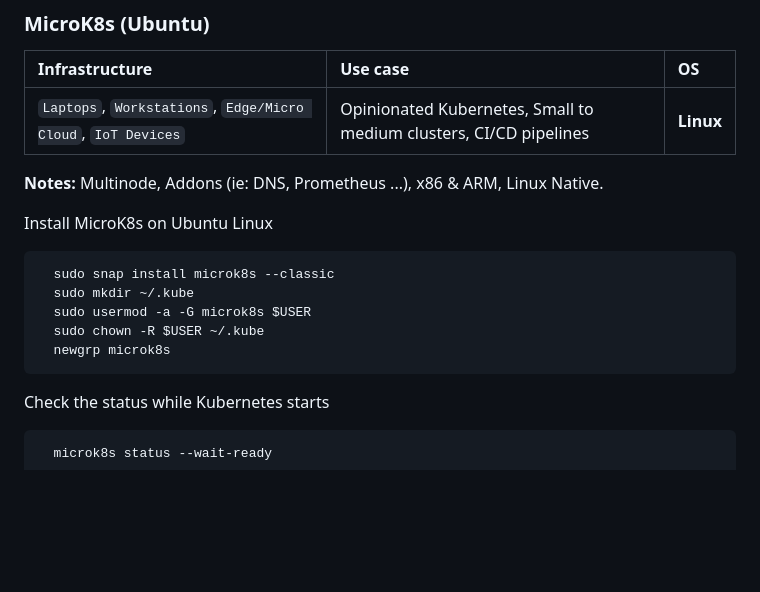
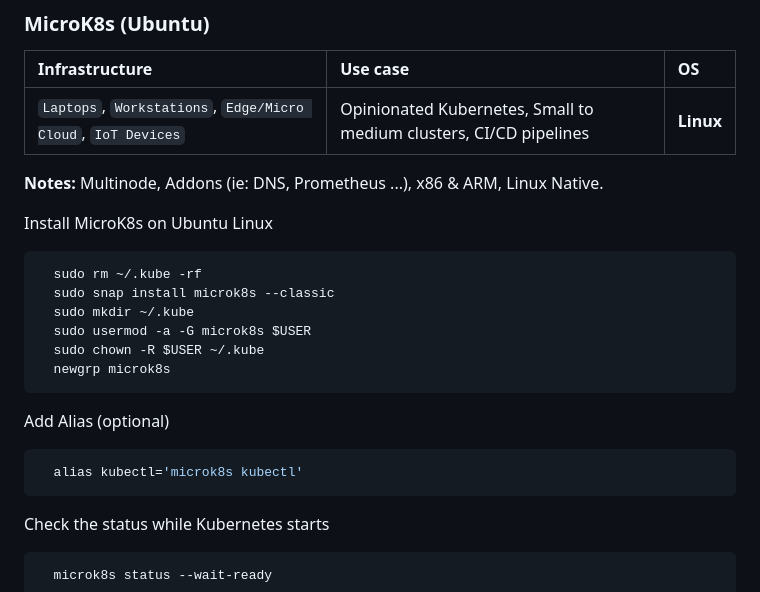
Before and after one commit to lumarseg/snippets, a Markdown page: kubernetes/kube-101/README.md, the part around the change. Drawn GitHub-style; blank space fills up the shorter version.

````diff
--- a/kubernetes/kube-101/README.md
+++ b/kubernetes/kube-101/README.md
@@ -75,11 +75,17 @@ The easiest way to start Kubernetes at home !!! 👶
 Install MicroK8s on Ubuntu Linux
 
 ```bash
+  sudo rm ~/.kube -rf
   sudo snap install microk8s --classic
   sudo mkdir ~/.kube
   sudo usermod -a -G microk8s $USER
   sudo chown -R $USER ~/.kube
   newgrp microk8s
+```
+
+Add Alias (optional)
+```bash
+  alias kubectl='microk8s kubectl'
 ```
 
 Check the status while Kubernetes starts
````
